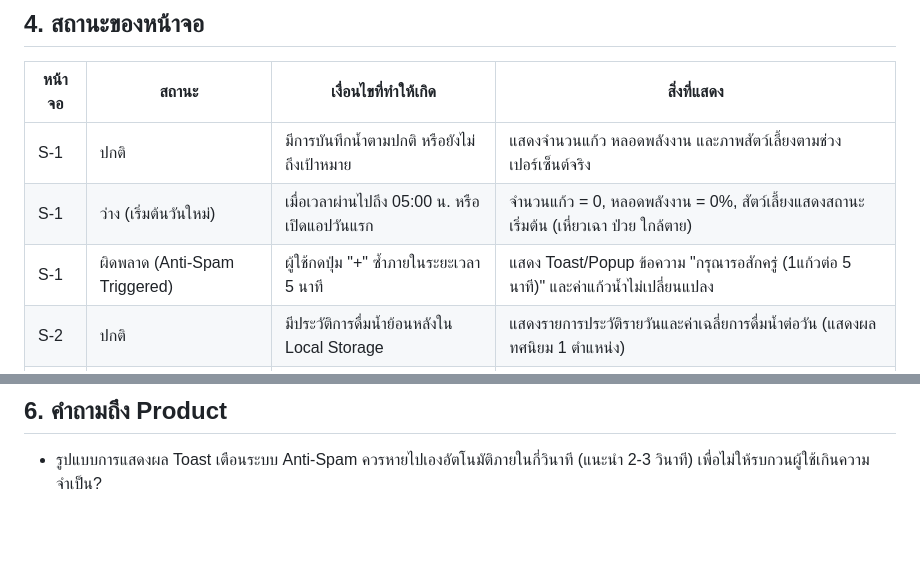
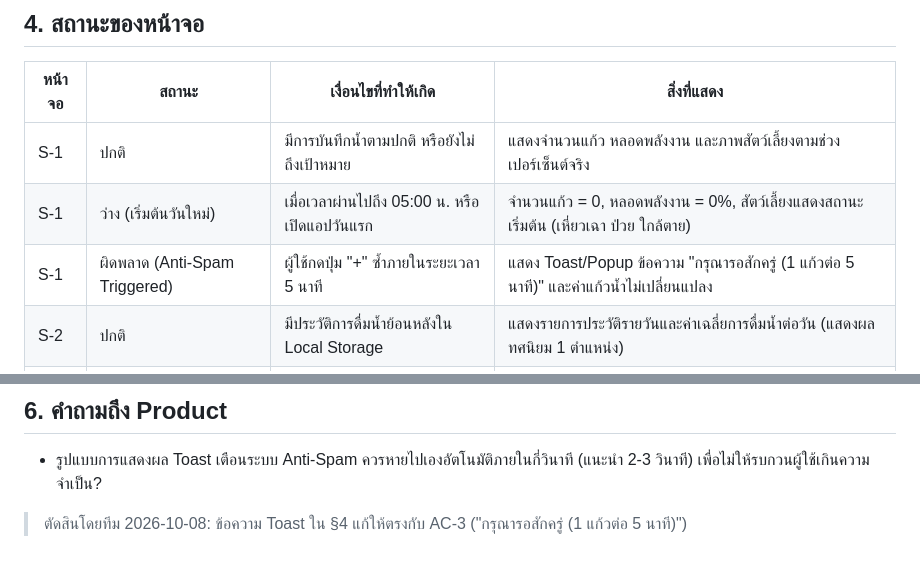
Before and after one commit to Zen-107/CPE320_PetPalHealth, a Markdown page: docs/water/ux-flow.md, 2 parts joined by grey strips. Rendered like a GitHub page; blank space fills up the shorter version.

```diff
--- a/docs/water/ux-flow.md
+++ b/docs/water/ux-flow.md
@@ -43,7 +43,7 @@
 |---|---|---|---|
 | S-1 | ปกติ | มีการบันทึกน้ำตามปกติ หรือยังไม่ถึงเป้าหมาย | แสดงจำนวนแก้ว หลอดพลังงาน และภาพสัตว์เลี้ยงตามช่วงเปอร์เซ็นต์จริง |
 | S-1 | ว่าง (เริ่มต้นวันใหม่) | เมื่อเวลาผ่านไปถึง 05:00 น. หรือเปิดแอปวันแรก | จำนวนแก้ว = 0, หลอดพลังงาน = 0%, สัตว์เลี้ยงแสดงสถานะเริ่มต้น (เหี่ยวเฉา ป่วย ใกล้ตาย) |
-| S-1 | ผิดพลาด (Anti-Spam Triggered) | ผู้ใช้กดปุ่ม "+" ซ้ำภายในระยะเวลา 5 นาที | แสดง Toast/Popup ข้อความ "กรุณารอสักครู่ (1แก้วต่อ 5 นาที)" และค่าแก้วน้ำไม่เปลี่ยนแปลง |
+| S-1 | ผิดพลาด (Anti-Spam Triggered) | ผู้ใช้กดปุ่ม "+" ซ้ำภายในระยะเวลา 5 นาที | แสดง Toast/Popup ข้อความ "กรุณารอสักครู่ (1 แก้วต่อ 5 นาที)" และค่าแก้วน้ำไม่เปลี่ยนแปลง |
 | S-2 | ปกติ | มีประวัติการดื่มน้ำย้อนหลังใน Local Storage | แสดงรายการประวัติรายวันและค่าเฉลี่ยการดื่มน้ำต่อวัน (แสดงผลทศนิยม 1 ตำแหน่ง) |
 | S-2 | ว่าง | ยังไม่มีประวัติการดื่มน้ำใน Local Storage | แสดงข้อความ "ยังไม่มีประวัติการดื่มน้ำในเดือนนี้" และค่าเฉลี่ยแสดงเป็น "0.0 แก้ว/วัน" |
 
@@ -59,3 +59,5 @@
 
 ## 6. คำถามถึง Product
 - รูปแบบการแสดงผล Toast เตือนระบบ Anti-Spam ควรหายไปเองอัตโนมัติภายในกี่วินาที (แนะนำ 2-3 วินาที) เพื่อไม่ให้รบกวนผู้ใช้เกินความจำเป็น?
+
+> ตัดสินโดยทีม 2026-10-08: ข้อความ Toast ใน §4 แก้ให้ตรงกับ AC-3 ("กรุณารอสักครู่ (1 แก้วต่อ 5 นาที)")
```
Also changed, not shown: docs/water/game-rules.md (+5 -1 lines), docs/water/requirements.md (+3 -1 lines).
